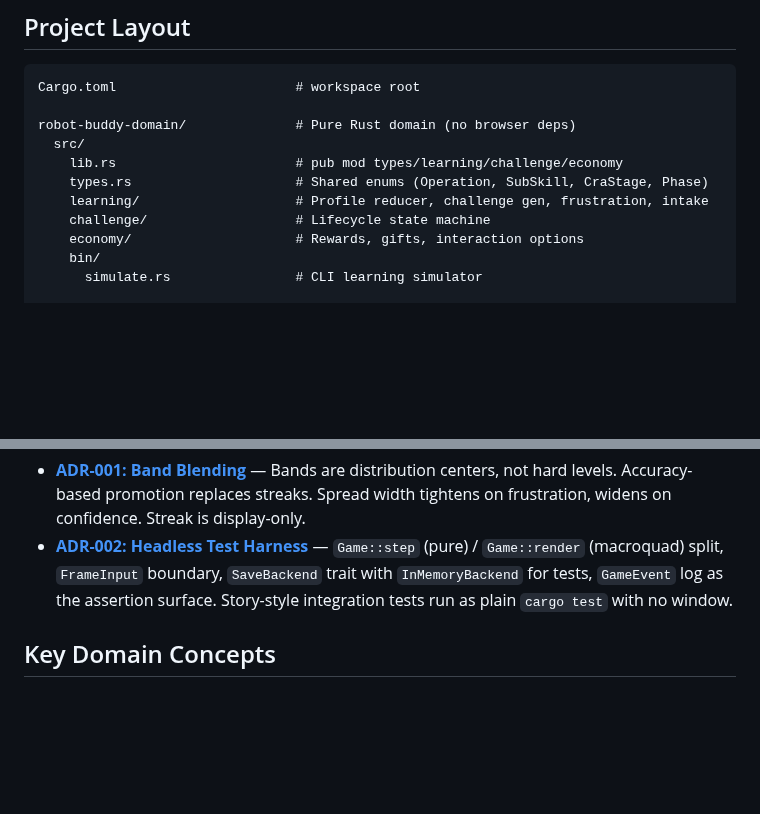
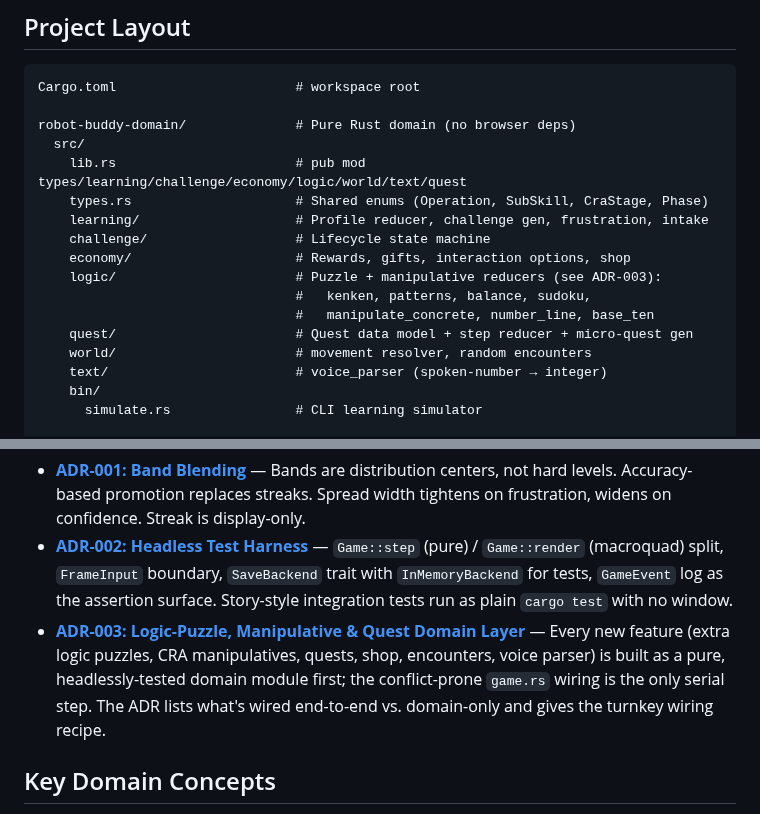
Before and after one commit to rabbiveesh/robot-game, a Markdown page: CLAUDE.md, 2 parts joined by grey strips. Drawn GitHub-style; blank space fills up the shorter version.

```diff
--- a/CLAUDE.md
+++ b/CLAUDE.md
@@ -47,11 +47,17 @@ Cargo.toml                       # workspace root
 
 robot-buddy-domain/              # Pure Rust domain (no browser deps)
   src/
-    lib.rs                       # pub mod types/learning/challenge/economy
+    lib.rs                       # pub mod types/learning/challenge/economy/logic/world/text/quest
     types.rs                     # Shared enums (Operation, SubSkill, CraStage, Phase)
     learning/                    # Profile reducer, challenge gen, frustration, intake
     challenge/                   # Lifecycle state machine
-    economy/                     # Rewards, gifts, interaction options
+    economy/                     # Rewards, gifts, interaction options, shop
+    logic/                       # Puzzle + manipulative reducers (see ADR-003):
+                                 #   kenken, patterns, balance, sudoku,
+                                 #   manipulate_concrete, number_line, base_ten
+    quest/                       # Quest data model + step reducer + micro-quest gen
+    world/                       # movement resolver, random encounters
+    text/                        # voice_parser (spoken-number → integer)
     bin/
       simulate.rs                # CLI learning simulator
 
@@ -82,6 +88,7 @@ ADRs document key design decisions, their context, and consequences. Read these
 
 - **[ADR-001: Band Blending](docs/adr/001-band-blending.md)** — Bands are distribution centers, not hard levels. Accuracy-based promotion replaces streaks. Spread width tightens on frustration, widens on confidence. Streak is display-only.
 - **[ADR-002: Headless Test Harness](docs/adr/002-headless-test-harness.md)** — `Game::step` (pure) / `Game::render` (macroquad) split, `FrameInput` boundary, `SaveBackend` trait with `InMemoryBackend` for tests, `GameEvent` log as the assertion surface. Story-style integration tests run as plain `cargo test` with no window.
+- **[ADR-003: Logic-Puzzle, Manipulative & Quest Domain Layer](docs/adr/003-logic-puzzle-and-manipulative-domain-layer.md)** — Every new feature (extra logic puzzles, CRA manipulatives, quests, shop, encounters, voice parser) is built as a pure, headlessly-tested domain module first; the conflict-prone `game.rs` wiring is the only serial step. The ADR lists what's wired end-to-end vs. domain-only and gives the turnkey wiring recipe.
 
 ## Key Domain Concepts
 
```
Also changed, not shown: docs/adr/003-logic-puzzle-and-manipulative-domain-layer.md (added, +142 -0 lines).
